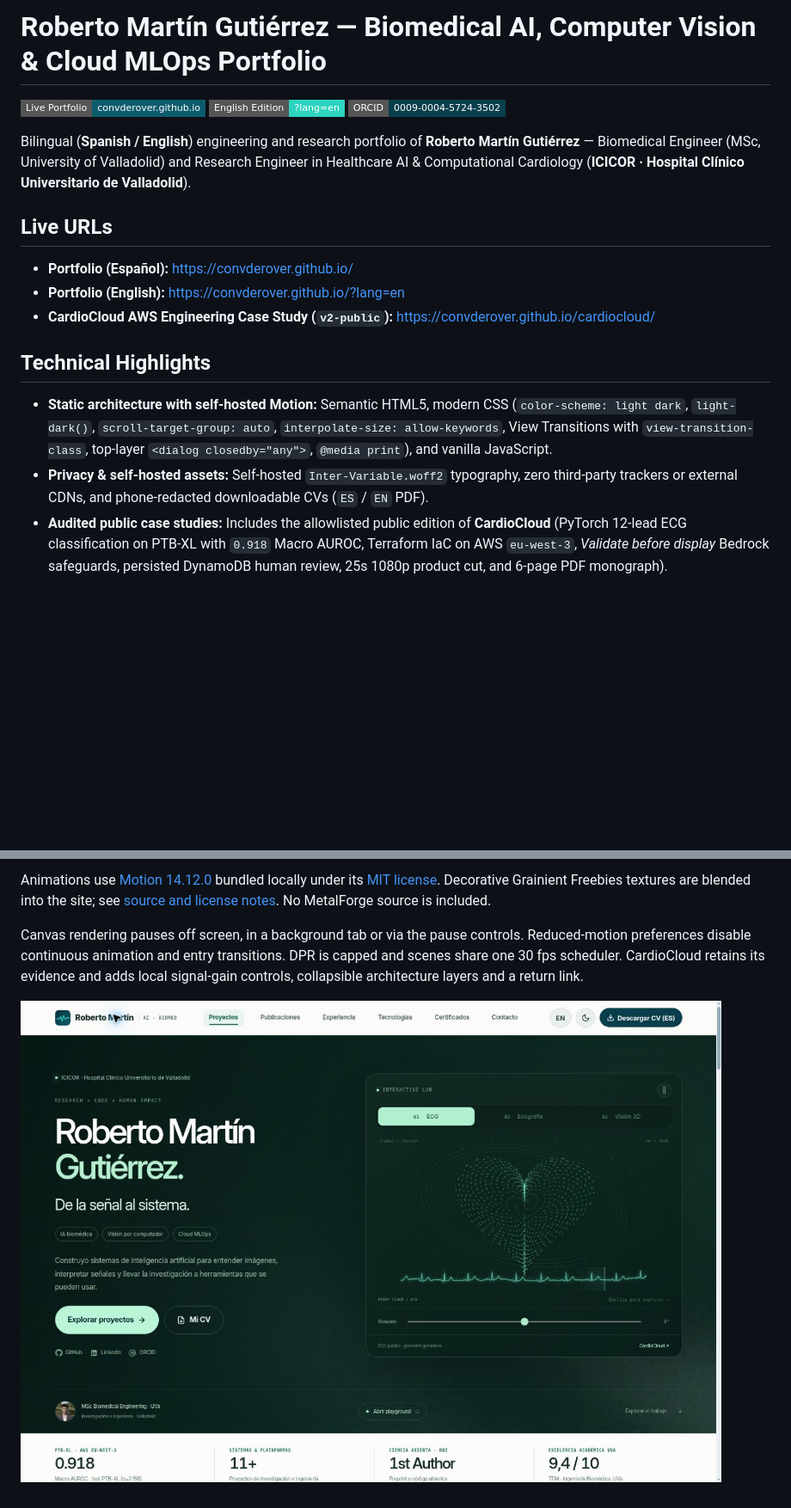
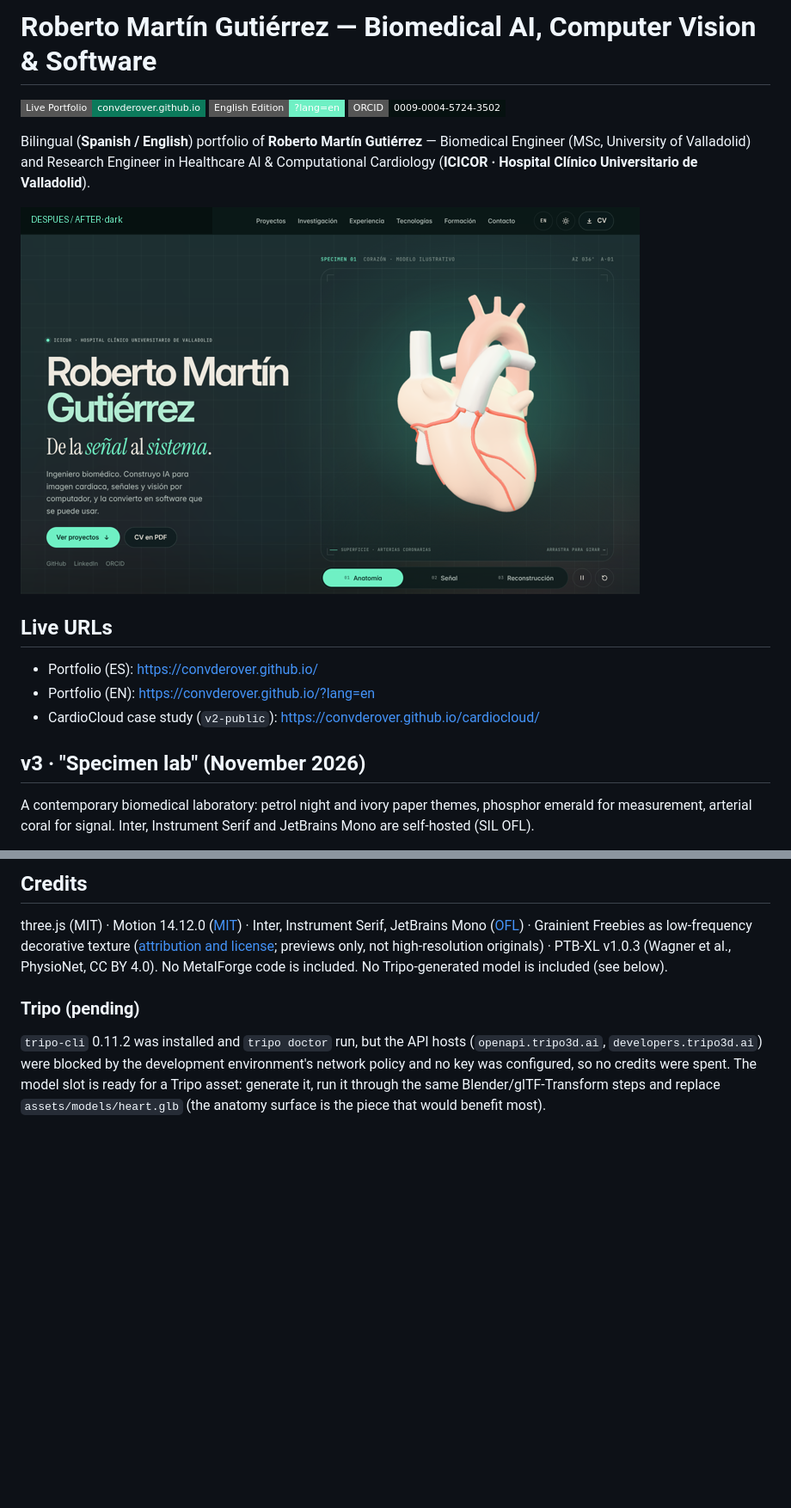
Before and after one commit to convderover/convderover.github.io, a Markdown page: README.md, 2 parts joined by grey strips. Shown at 86% size. Rendered like a GitHub page; pictures changed too: docs/portfolio-lab-preview.png (deleted), docs/portfolio-v3-preview.png (added); badges without logos; blank space fills up the shorter version.

Commit message:
Docs: v3 README, before/after comparison and walkthrough recording
Co-Authored-By: Claude Opus 5.5 <noreply@anthropic.com>
Claude-Session: https://claude.ai/code/session_01ATr6zXzngv15H8wbtP9y2b

```diff
--- a/README.md
+++ b/README.md
@@ -1,20 +1,20 @@
-# Roberto Martín Gutiérrez — Biomedical AI, Computer Vision & Cloud MLOps Portfolio
+# Roberto Martín Gutiérrez — Biomedical AI, Computer Vision & Software
 
-[![Live Portfolio](https://img.shields.io/badge/Live_Portfolio-convderover.github.io-0d5c6d?style=flat-square)](https://convderover.github.io/)
-[![English Version](https://img.shields.io/badge/English_Edition-%3Flang%3Den-2dd4bf?style=flat-square)](https://convderover.github.io/?lang=en)
-[![ORCID](https://img.shields.io/badge/ORCID-0009--0004--5724--3502-093f4c?style=flat-square)](https://orcid.org/0009-0004-5724-3502)
+[![Live Portfolio](https://img.shields.io/badge/Live_Portfolio-convderover.github.io-0b7a5b?style=flat-square)](https://convderover.github.io/)
+[![English Version](https://img.shields.io/badge/English_Edition-%3Flang%3Den-6ff0c4?style=flat-square)](https://convderover.github.io/?lang=en)
+[![ORCID](https://img.shields.io/badge/ORCID-0009--0004--5724--3502-061110?style=flat-square)](https://orcid.org/0009-0004-5724-3502)
 
-Bilingual (**Spanish / English**) engineering and research portfolio of **Roberto Martín Gutiérrez** — Biomedical Engineer (MSc, University of Valladolid) and Research Engineer in Healthcare AI & Computational Cardiology (**ICICOR · Hospital Clínico Universitario de Valladolid**).
+Bilingual (**Spanish / English**) portfolio of **Roberto Martín Gutiérrez** — Biomedical Engineer (MSc, University of Valladolid) and Research Engineer in Healthcare AI & Computational Cardiology (**ICICOR · Hospital Clínico Universitario de Valladolid**).
+
+![Portfolio v3 — Specimen lab](docs/portfolio-v3-preview.png)
 
 ## Live URLs
 
-- **Portfolio (Español):** https://convderover.github.io/
-- **Portfolio (English):** https://convderover.github.io/?lang=en
-- **CardioCloud AWS Engineering Case Study (`v2-public`):** https://convderover.github.io/cardiocloud/
+- Portfolio (ES): https://convderover.github.io/
+- Portfolio (EN): https://convderover.github.io/?lang=en
+- CardioCloud case study (`v2-public`): https://convderover.github.io/cardiocloud/
 
-## Technical Highlights
+## v3 · "Specimen lab" (November 2026)
 
-- **Static architecture with self-hosted Motion:** Semantic HTML5, modern CSS (`color-scheme: light dark`, `light-dark()`, `scroll-target-group: auto`, `interpolate-size: allow-keywords`, View Transitions with `view-transition-class`, top-layer `<dialog closedby="any">`, `@media print`), and vanilla JavaScript.
-- **Privacy & self-hosted assets:** Self-hosted `Inter-Variable.woff2` typography, zero third-party trackers or external CDNs, and phone-redacted downloadable CVs (`ES` / `EN` PDF).
-- **Audited public case studies:** Includes the allowlisted public edition of **CardioCloud** (PyTorch 12-lead ECG classification on PTB-XL with `0.918` Macro AUROC, Terraform IaC on AWS `eu-west-3`, *Validate before display* Bedrock safeguards, persisted DynamoDB human review, 25s 1080p product cut, and 6-page PDF monograph).
+A contemporary biomedical laboratory: petrol night and ivory paper themes, phosphor emerald for measurement, arterial coral for signal. Inter, Instrument Serif and JetBrains Mono are self-hosted (SIL OFL).
 
@@ -34,6 +70,8 @@ All sections use progressive disclosure. Project search combines with domain fil
 
-Animations use [Motion 14.12.0](https://motion.dev/) bundled locally under its [MIT license](assets/vendor/MOTION-LICENSE.md). Decorative Grainient Freebies textures are blended into the site; see [source and license notes](assets/img/GRAINIENT-ATTRIBUTION.md). No MetalForge source is included.
+## Credits
 
-Canvas rendering pauses off screen, in a background tab or via the pause controls. Reduced-motion preferences disable continuous animation and entry transitions. DPR is capped and scenes share one 30 fps scheduler. CardioCloud retains its evidence and adds local signal-gain controls, collapsible architecture layers and a return link.
+three.js (MIT) · Motion 14.12.0 ([MIT](assets/vendor/MOTION-LICENSE.md)) · Inter, Instrument Serif, JetBrains Mono ([OFL](assets/fonts/)) · Grainient Freebies as low-frequency decorative texture ([attribution and license](assets/img/GRAINIENT-ATTRIBUTION.md); previews only, not high-resolution originals) · PTB-XL v1.0.3 (Wagner et al., PhysioNet, CC BY 4.0). No MetalForge code is included. No Tripo-generated model is included (see below).
 
-![Interactive portfolio preview](docs/portfolio-lab-preview.png)
+### Tripo (pending)
+
+`tripo-cli` 0.11.2 was installed and `tripo doctor` run, but the API hosts (`openapi.tripo3d.ai`, `developers.tripo3d.ai`) were blocked by the development environment's network policy and no key was configured, so no credits were spent. The model slot is ready for a Tripo asset: generate it, run it through the same Blender/glTF-Transform steps and replace `assets/models/heart.glb` (the anatomy surface is the piece that would benefit most).
```
Also changed, not shown: other parts of README.md (+42 -6 lines), 3 other files.
